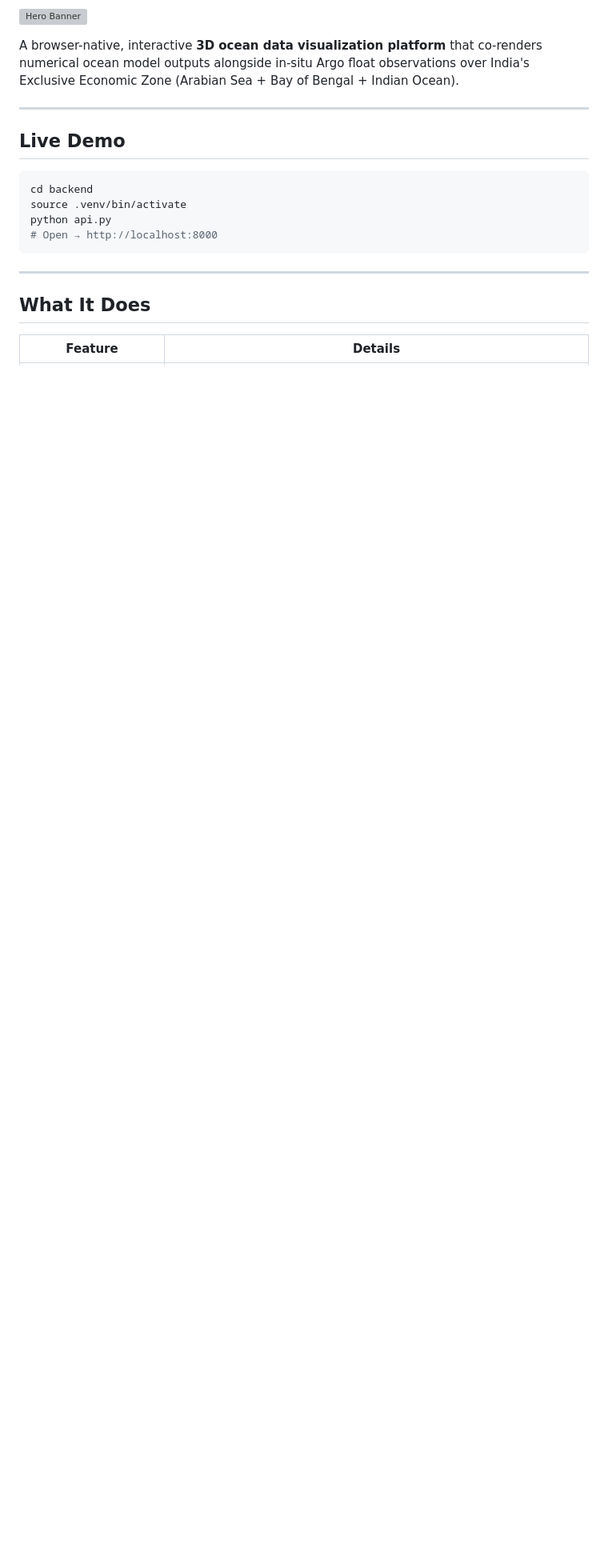
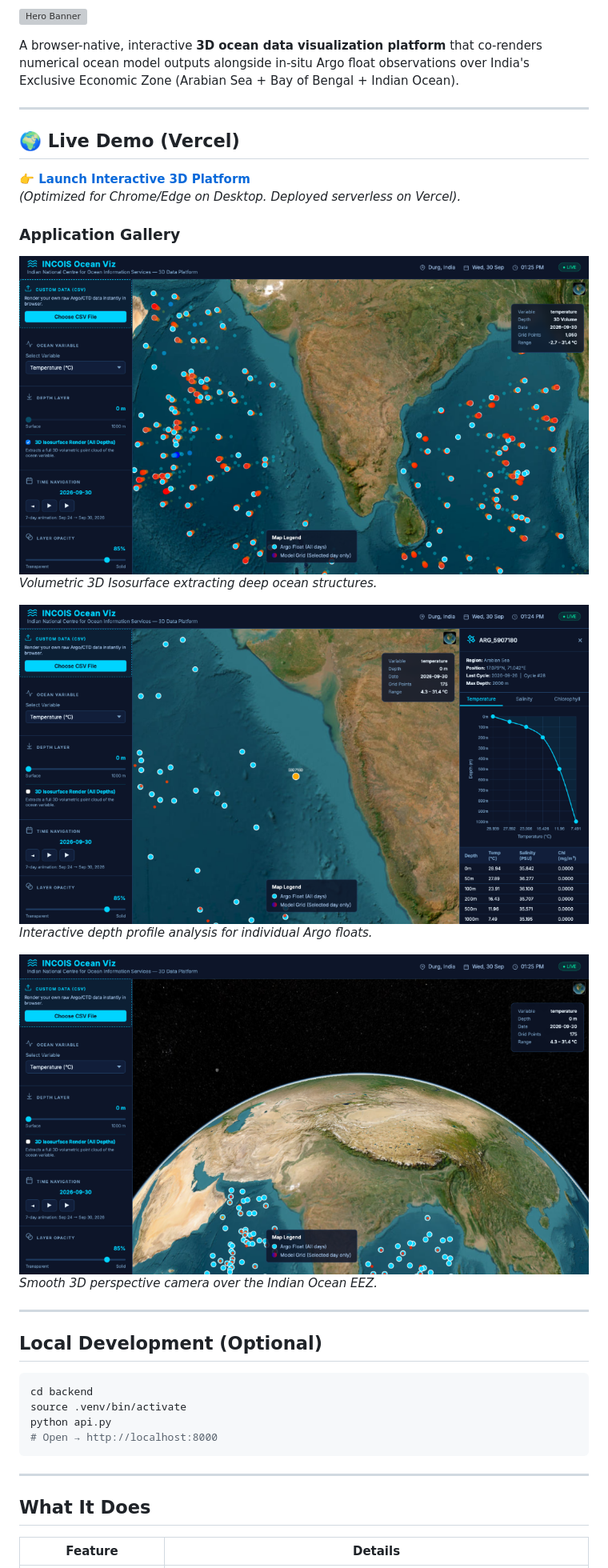
Before and after one commit to devakshay07/SIH26067-SilentStack-119561, a Markdown page: README.md, the part around the change. Shown: that part at 80% size. GitHub-like rendering; pictures changed too: frontend/assets/screenshot_isosurface.png (added), frontend/assets/screenshot_perspective.png (added), frontend/assets/screenshot_profile.png (added); blank space fills up the shorter version; grey boxes are pictures that could not be loaded.

Commit message:
docs: Add Vercel live URL and high-res screenshots to README

````diff
--- a/README.md
+++ b/README.md
@@ -10,7 +10,25 @@ A browser-native, interactive **3D ocean data visualization platform** that co-r
 
 ---
 
-## Live Demo
+## 🌍 Live Demo (Vercel)
+
+**[👉 Launch Interactive 3D Platform](https://silentstack119561.vercel.app)**
+*(Optimized for Chrome/Edge on Desktop. Deployed serverless on Vercel).*
+
+### Application Gallery
+
+![3D Isosurface Volume](frontend/assets/screenshot_isosurface.png)
+*Volumetric 3D Isosurface extracting deep ocean structures.*
+
+![Depth Profile Analytics](frontend/assets/screenshot_profile.png)
+*Interactive depth profile analysis for individual Argo floats.*
+
+![Interactive Globe](frontend/assets/screenshot_perspective.png)
+*Smooth 3D perspective camera over the Indian Ocean EEZ.*
+
+---
+
+## Local Development (Optional)
 
 ```bash
 cd backend
````
